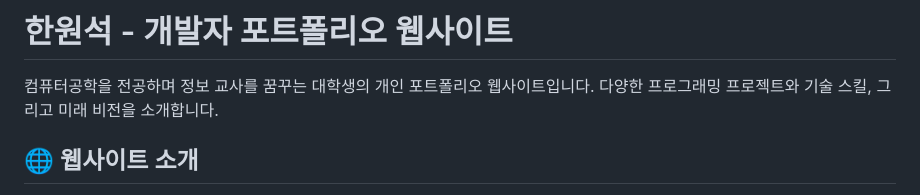
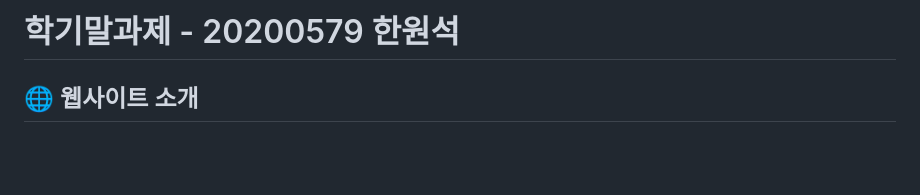
Before and after one commit to nunuragu/nunuragu, a Markdown page: README.md, the part around the change. Drawn GitHub-style; blank space fills up the shorter version.

```diff
--- a/README.md
+++ b/README.md
@@ -1,6 +1,4 @@
-# 한원석 - 개발자 포트폴리오 웹사이트
-
-컴퓨터공학을 전공하며 정보 교사를 꿈꾸는 대학생의 개인 포트폴리오 웹사이트입니다. 다양한 프로그래밍 프로젝트와 기술 스킬, 그리고 미래 비전을 소개합니다.
+# 학기말과제 - 20200579 한원석
 
 ## 🌐 웹사이트 소개
 
```
